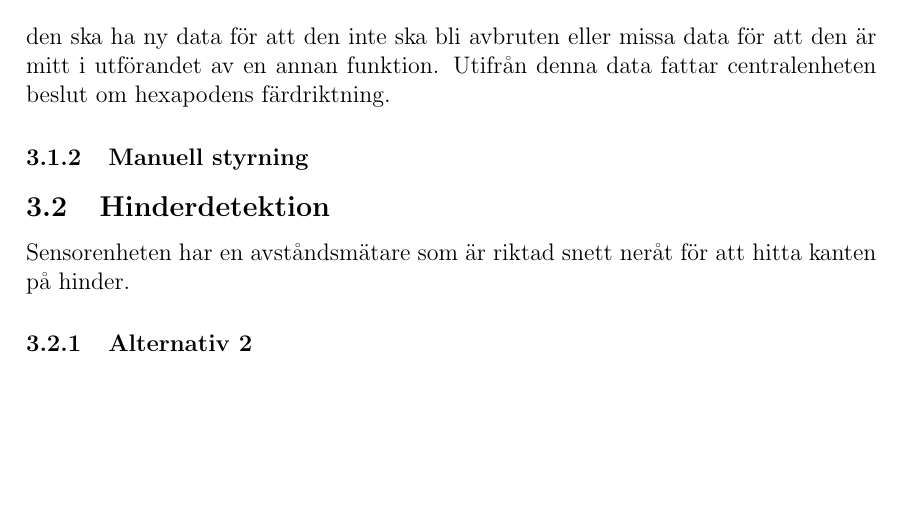
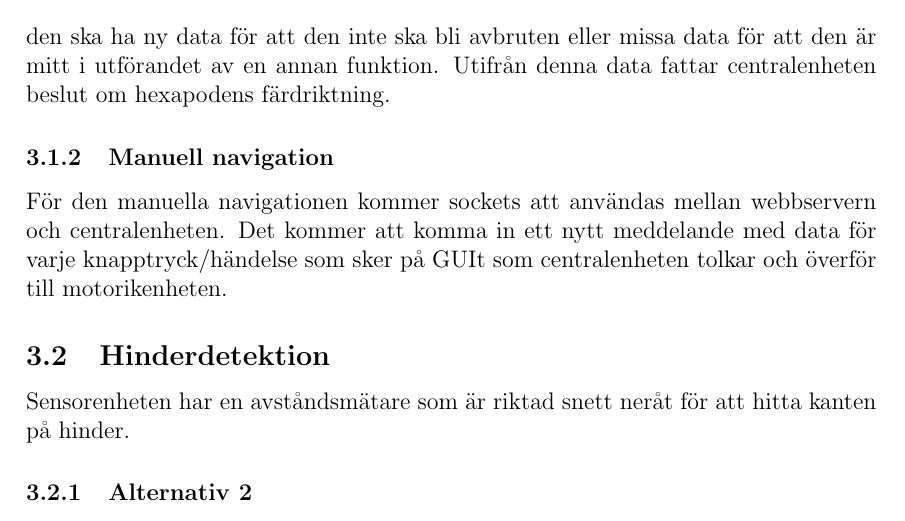
Before and after one commit to TheZoq2/LiTHe-Hex, a LaTeX document (documents/Designspecifikation/designspecifikation.tex): part of page 7 of 12, cut so that both start at the same text, the shorter picture padded with empty space. Compiled offline with pdfLaTeX.

Commit message:
Wrote manual navigation for centralunit

```diff
--- a/documents/Designspecifikation/designspecifikation.tex
+++ b/documents/Designspecifikation/designspecifikation.tex
@@ -186,8 +186,12 @@
     data för att den är mitt i utförandet av en annan funktion. Utifrån denna data
     fattar centralenheten beslut om hexapodens färdriktning.
 
-    \subsubsection{Manuell styrning}
-    %TODO: Discuss how this will be done and write it here!
+    \subsubsection{Manuell navigation}
+    För den manuella navigationen kommer sockets att användas mellan webbservern
+    och centralenheten. Det kommer att komma in ett nytt meddelande med data för varje
+    knapptryck/händelse som sker på GUIt som centralenheten tolkar och överför
+    till motorikenheten.
+    % sockets används mellan centralenhet - server, server - client.
 
 	\subsection{Hinderdetektion}
 	%För hinderdetektering finns det olika alternativ att använda. Det är möjligt att
```
